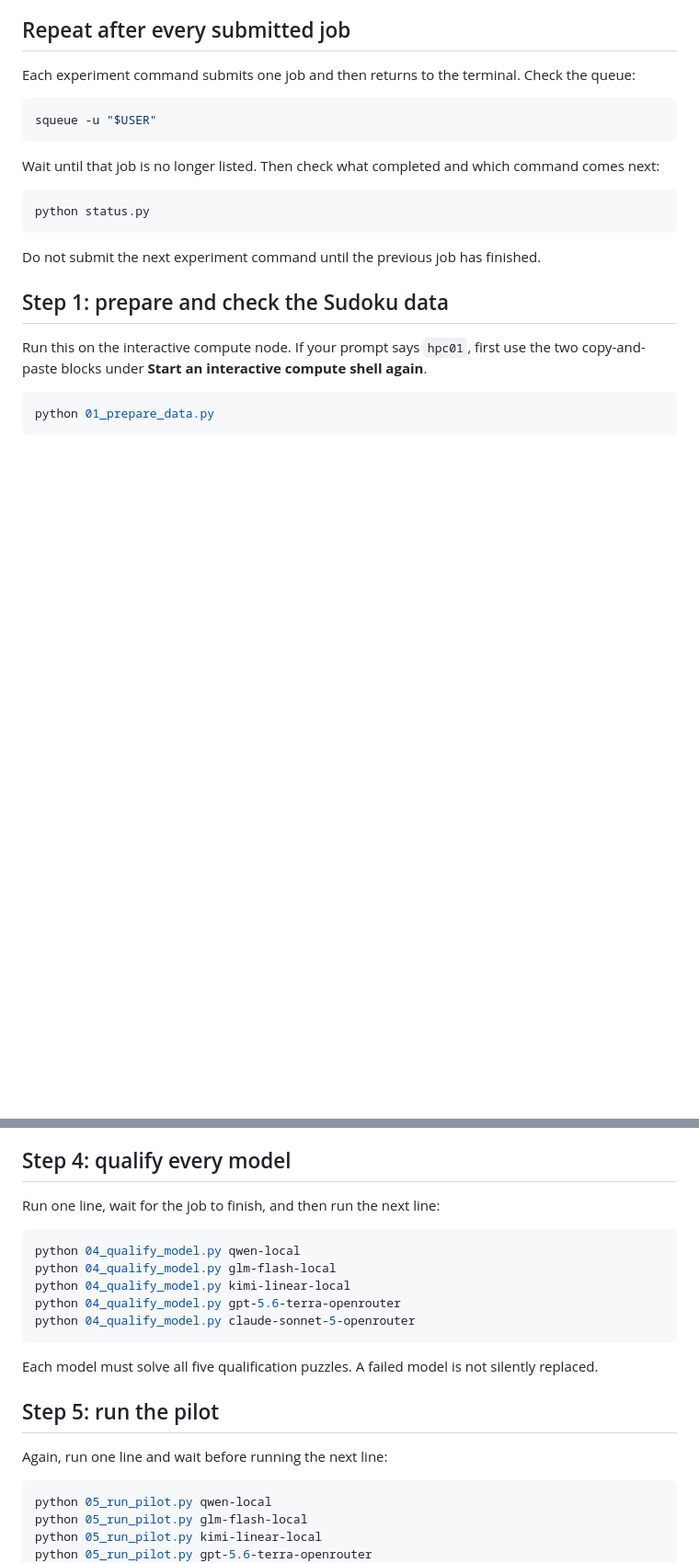
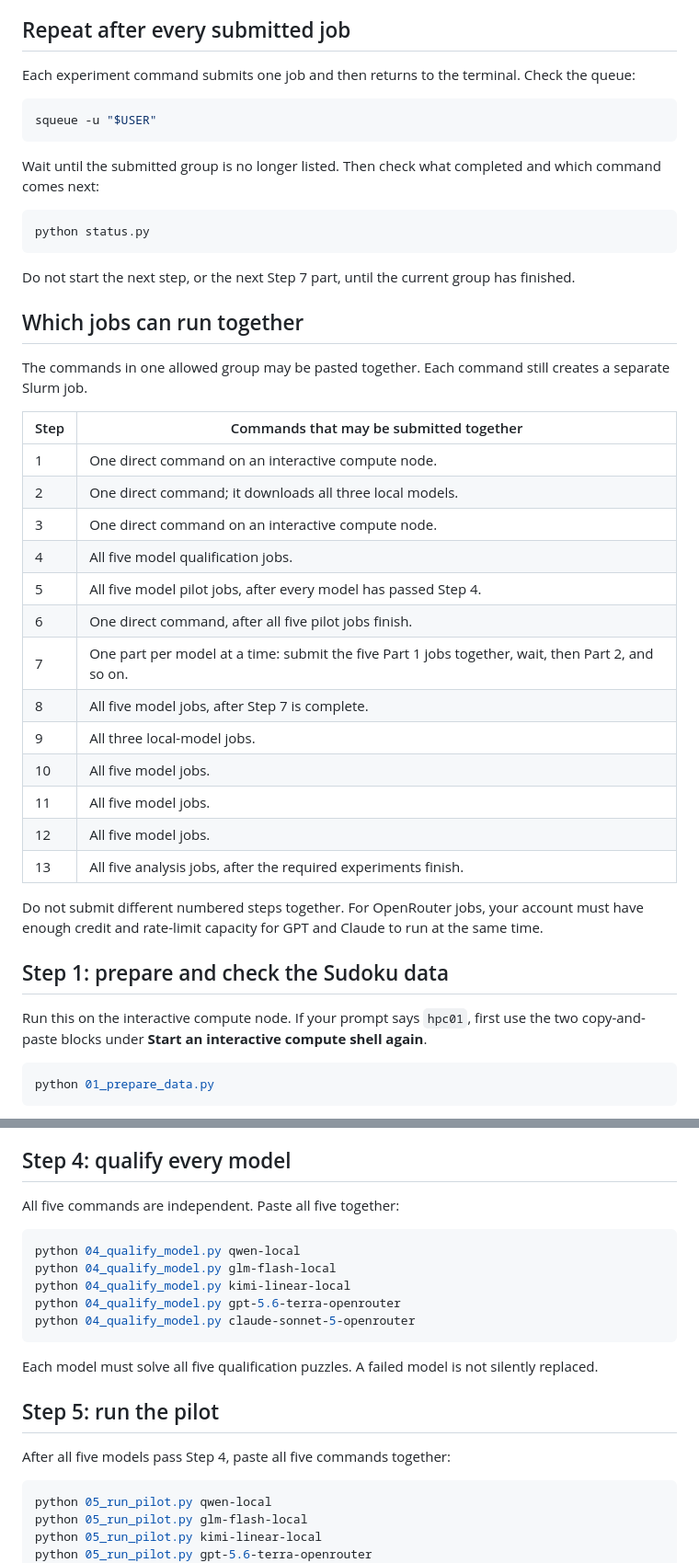
Before and after one commit to ArnavBharti/thesis, a Markdown page: src/README.md, 2 parts joined by grey strips. Shown at 92% size. GitHub-like rendering; blank space fills up the shorter version.

Commit message:
docs: mark safe concurrent job groups

````diff
--- a/src/README.md
+++ b/src/README.md
@@ -138,13 +138,35 @@ Each experiment command submits one job and then returns to the terminal. Check
 squeue -u "$USER"
 ```
 
-Wait until that job is no longer listed. Then check what completed and which command comes next:
+Wait until the submitted group is no longer listed. Then check what completed and which command comes next:
 
 ```bash
 python status.py
 ```
 
-Do not submit the next experiment command until the previous job has finished.
+Do not start the next step, or the next Step 7 part, until the current group has finished.
+
+## Which jobs can run together
+
+The commands in one allowed group may be pasted together. Each command still creates a separate Slurm job.
+
+| Step | Commands that may be submitted together |
+|---|---|
+| 1 | One direct command on an interactive compute node. |
+| 2 | One direct command; it downloads all three local models. |
+| 3 | One direct command on an interactive compute node. |
+| 4 | All five model qualification jobs. |
+| 5 | All five model pilot jobs, after every model has passed Step 4. |
+| 6 | One direct command, after all five pilot jobs finish. |
+| 7 | One part per model at a time: submit the five Part 1 jobs together, wait, then Part 2, and so on. |
+| 8 | All five model jobs, after Step 7 is complete. |
+| 9 | All three local-model jobs. |
+| 10 | All five model jobs. |
+| 11 | All five model jobs. |
+| 12 | All five model jobs. |
+| 13 | All five analysis jobs, after the required experiments finish. |
+
+Do not submit different numbered steps together. For OpenRouter jobs, your account must have enough credit and rate-limit capacity for GPT and Claude to run at the same time.
 
 ## Step 1: prepare and check the Sudoku data
 
@@ -196,7 +218,7 @@ After the prompt changes back to `hpc01`, paste the block under **Repeat after e
 
 ## Step 4: qualify every model
 
-Run one line, wait for the job to finish, and then run the next line:
+All five commands are independent. Paste all five together:
 
 ```bash
 python 04_qualify_model.py qwen-local
@@ -210,7 +232,7 @@ Each model must solve all five qualification puzzles. A failed model is not sile
 
 ## Step 5: run the pilot
 
-Again, run one line and wait before running the next line:
+After all five models pass Step 4, paste all five commands together:
 
 ```bash
 python 05_run_pilot.py qwen-local
````
Also changed, not shown: other parts of src/README.md (+49 -34 lines).
